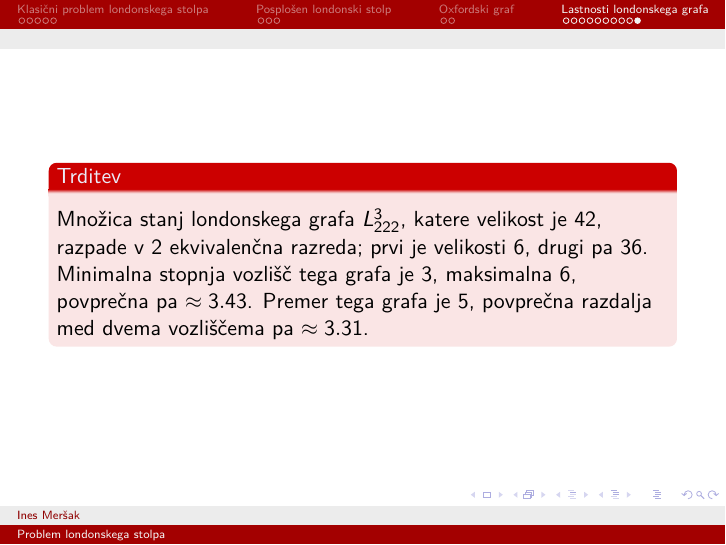
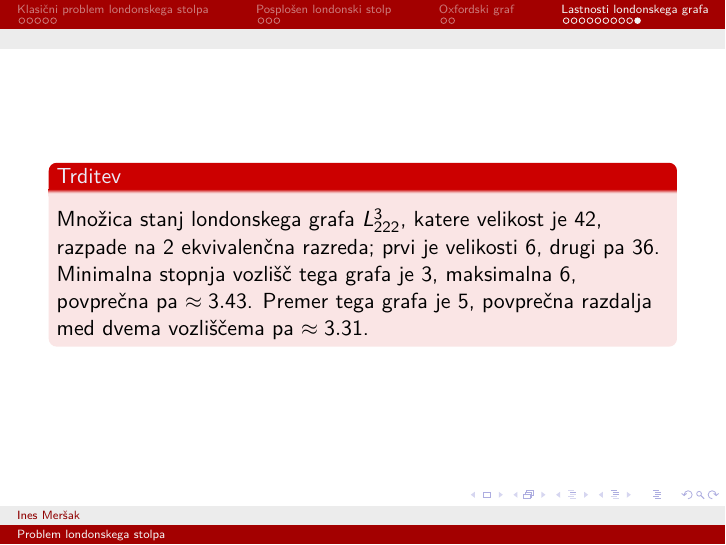
Before and after one commit to inesmersak/problem-londonskega-stolpa, LaTeX slides (zakljucna-predstavitev/zakljucna-predstavitev.tex): page 21 of 21. Compiled offline with pdfLaTeX.

Commit message:
Popravila predlog.

```diff
--- a/zakljucna-predstavitev/zakljucna-predstavitev.tex
+++ b/zakljucna-predstavitev/zakljucna-predstavitev.tex
@@ -301,7 +301,7 @@
 \begin{frame}
     \begin{block}{Trditev}
         \label{trd:simetrije-L222na3}
-        Množica stanj londonskega grafa $L_{222}^3$, katere velikost je $42$, razpade v $2$ ekvivalenčna razreda; prvi je velikosti $6$, drugi pa $36$. Minimalna stopnja vozlišč tega grafa je $3$, maksimalna $6$, povprečna pa $\approx 3.43$. Premer tega grafa je $5$, povprečna razdalja med dvema vozliščema pa $\approx 3.31$.
+        Množica stanj londonskega grafa $L_{222}^3$, katere velikost je $42$, razpade na $2$ ekvivalenčna razreda; prvi je velikosti $6$, drugi pa $36$. Minimalna stopnja vozlišč tega grafa je $3$, maksimalna $6$, povprečna pa $\approx 3.43$. Premer tega grafa je $5$, povprečna razdalja med dvema vozliščema pa $\approx 3.31$.
     \end{block}
 \end{frame}
 
```
Also changed, not shown: zakljucna-predstavitev/zakljucna-predstavitev.pdf.
